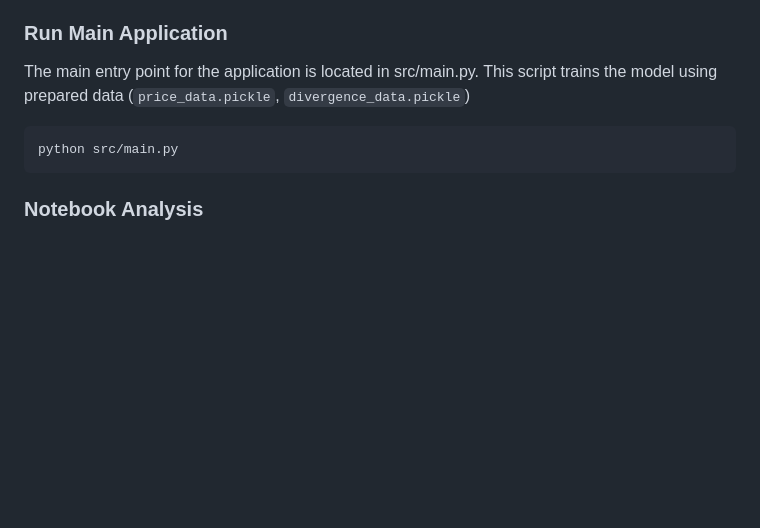
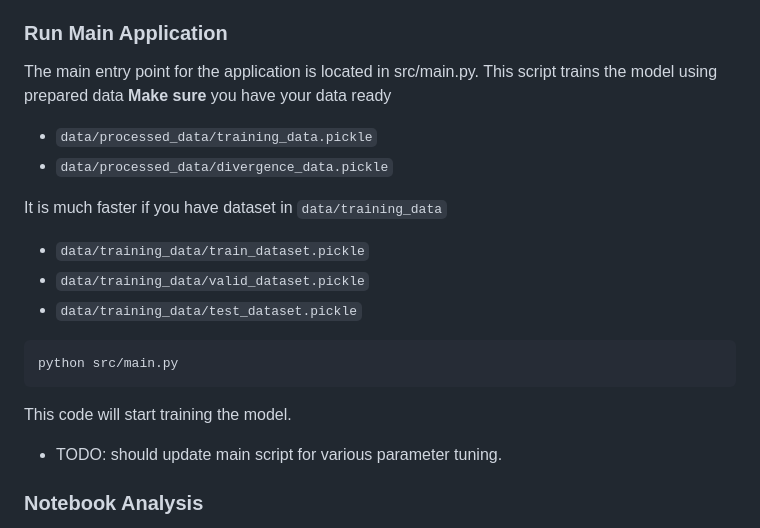
Before and after one commit to Shawn-Kim96/rsi_divergence_detector, a Markdown page: README.md, the part around the change. Drawn GitHub-style; blank space fills up the shorter version.

Commit message:
docs: update readme.md

````diff
--- a/README.md
+++ b/README.md
@@ -67,11 +67,24 @@ poetry shell
 
 
 ### Run Main Application
-The main entry point for the application is located in src/main.py. This script trains the model using prepared data (`price_data.pickle`, `divergence_data.pickle`)
+The main entry point for the application is located in src/main.py. This script trains the model using prepared data
+**Make sure** you have your data ready
+- `data/processed_data/training_data.pickle`
+- `data/processed_data/divergence_data.pickle`
+
+It is much faster if you have dataset in `data/training_data`
+- `data/training_data/train_dataset.pickle`
+- `data/training_data/valid_dataset.pickle`
+- `data/training_data/test_dataset.pickle`
+
 
 ```bash
 python src/main.py
 ```
+
+This code will start training the model.
+- TODO: should update main script for various parameter tuning.
+
 
 ### Notebook Analysis
 Explore the notebooks/ directory for step-by-step data analysis, divergence testing, and visualization. The following notebooks are included:
````
